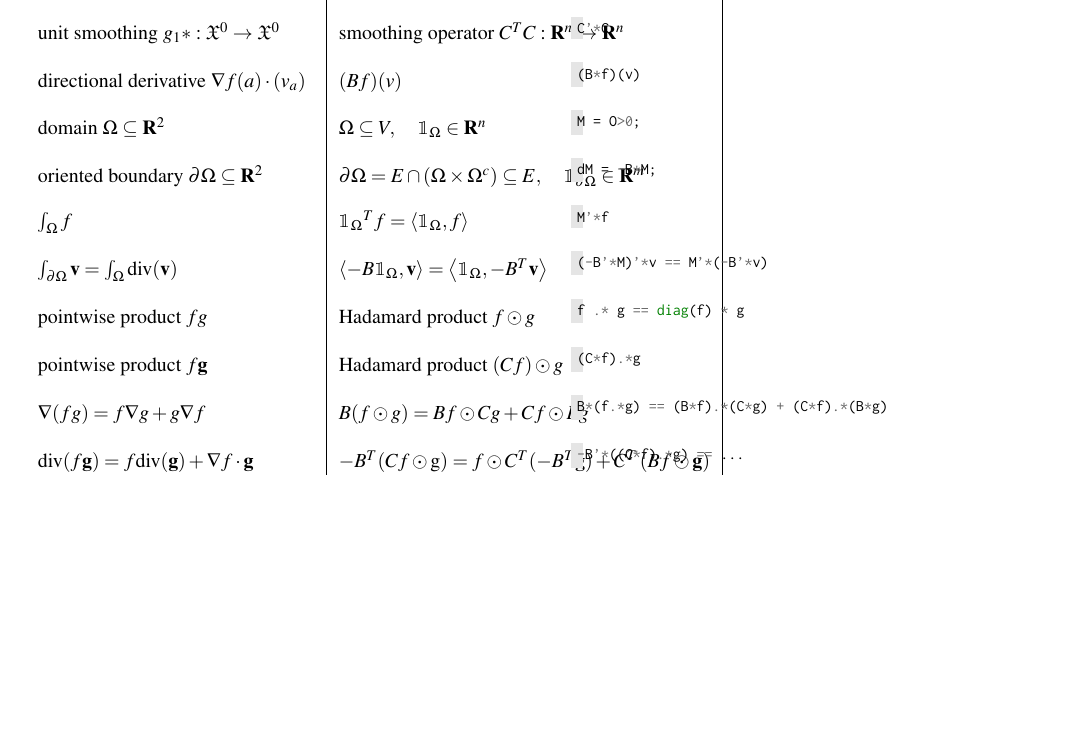
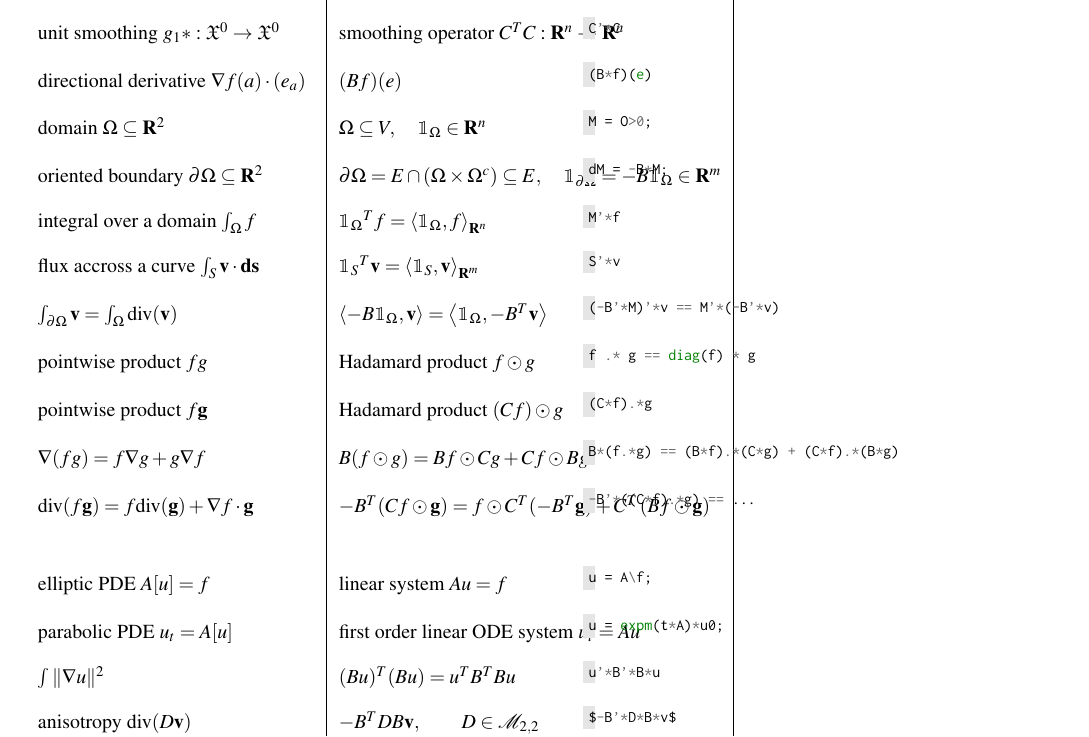
Before and after one commit to mnhrdt/vcg, a LaTeX document (rosetta.tex): part of the page before the commit and part of page 2 of 2 after it, cut so that both start at the same text, the shorter picture padded with empty space. Compiled offline with pdfLaTeX.

Commit message:
even more rosetta

```diff
--- a/rosetta.tex
+++ b/rosetta.tex
@@ -106,10 +106,10 @@ smoothing operator $C^TC:\R^n\to\R^n$ &
 C'*C
 \end{minted}
 \\
-directional derivative $\nabla f(a)\cdot(v_a)$ &
-$(Bf)(v)$ &
+directional derivative $\nabla f(a)\cdot(e_a)$ &
+$(Bf)(e)$ &
 \begin{minted}[bgcolor=term,fontsize=\footnotesize]{octave}
-(B*f)(v)
+(B*f)(e)
 \end{minted}
 \\
 domain $\Omega\subseteq\R^2$ & $\Omega\subseteq V,\quad\mathbbm{1}_\Omega\in\R^n$ &
@@ -117,14 +117,21 @@ domain $\Omega\subseteq\R^2$ & $\Omega\subseteq V,\quad\mathbbm{1}_\Omega\in\R^n
 M = O>0;
 \end{minted}
 \\
-oriented boundary $\partial\Omega\subseteq\R^2$ & $\partial\Omega=E\cap(\Omega\times\Omega^c)\subseteq E,\quad \mathbbm{1}_{\partial\Omega}\in\R^m$ &
+oriented boundary $\partial\Omega\subseteq\R^2$ & $\partial\Omega=E\cap(\Omega\times\Omega^c)\subseteq E,\quad \mathbbm{1}_{\partial\Omega}=-B\mathbbm{1}_\Omega\in\R^m$ &
 \begin{minted}[bgcolor=term,fontsize=\footnotesize]{octave}
 dM = -B*M;
 \end{minted}
 \\
-$\int_\Omega f$ & ${\mathbbm{1}_\Omega}^T f = \left\langle\mathbbm{1}_\Omega,f\right\rangle$ &
+integral over a domain $\int_\Omega f$ &
+${\mathbbm{1}_\Omega}^T f = \left\langle\mathbbm{1}_\Omega,f\right\rangle_{\R^n}$ &
 \begin{minted}[bgcolor=term,fontsize=\footnotesize]{octave}
 M'*f
+\end{minted}
+\\
+flux accross a curve $\int_{S}\mathbf{v}\cdot\mathbf{ds}$ &
+${\mathbbm{1}_S}^T\mathbf{v} = \left\langle\mathbbm{1}_S,\mathbf{v}\right\rangle_{\R^m}$ &
+\begin{minted}[bgcolor=term,fontsize=\footnotesize]{octave}
+S'*v
 \end{minted}
 \\
 $\int_{\partial\Omega}\mathbf{v}=\int_\Omega\mathrm{div}(\mathbf{v})$ &
@@ -150,9 +157,34 @@ B*(f.*g) == (B*f).*(C*g) + (C*f).*(B*g)
 \end{minted}
 \\
 $\mathrm{div}(f\mathbf{g})=f\mathrm{div}(\mathbf{g})+\nabla f\cdot\mathbf{g}$ &
-$-B^T(Cf\odot\mathrm{g})= f\odot C^T(-B^T\mathbf{g})+C^T\left(Bf\odot\mathbf{g}\right)$ &
+$-B^T(Cf\odot\mathbf{g})= f\odot C^T(-B^T\mathbf{g})+C^T\left(Bf\odot\mathbf{g}\right)$ &
 \begin{minted}[bgcolor=term,fontsize=\footnotesize]{octave}
 -B'*((C*f).*g) == ...
+\end{minted}
+\\
+&&\\
+elliptic PDE $A[u]=f$ &
+linear system $Au=f$ &
+\begin{minted}[bgcolor=term,fontsize=\footnotesize]{octave}
+u = A\f;
+\end{minted}
+\\
+parabolic PDE $u_t=A[u]$ &
+first order linear ODE system $u_t=Au$ &
+\begin{minted}[bgcolor=term,fontsize=\footnotesize]{octave}
+u = expm(t*A)*u0;
+\end{minted}
+\\
+$\int\|\nabla u\|^2$ &
+$(Bu)^T(Bu)=u^TB^TBu$ &
+\begin{minted}[bgcolor=term,fontsize=\footnotesize]{octave}
+u'*B'*B*u
+\end{minted}
+\\
+anisotropy $\mathrm{div}(D\mathbf{v})$ &
+$-B^TDB\mathbf{v},\qquad D\in\mathcal{M}_{2,2}$ &
+\begin{minted}[bgcolor=term,fontsize=\footnotesize]{octave}
+$-B'*D*B*v$
 \end{minted}
 \\
 \end{tabular}
```
